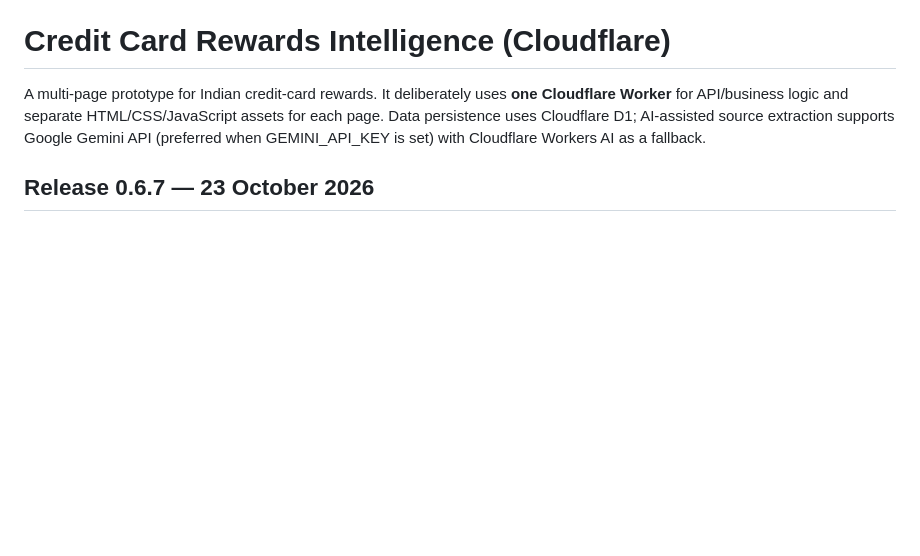
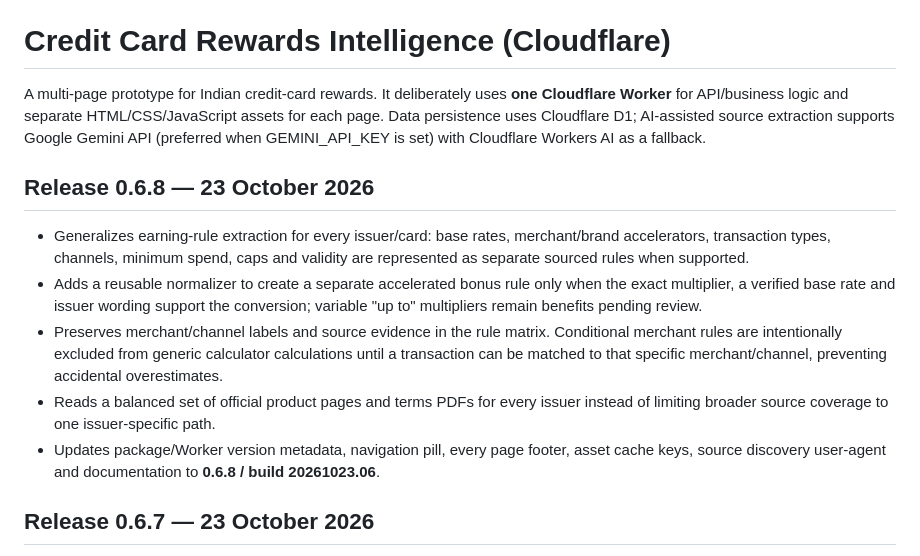
Before and after one commit to aureliusdcunha/credit-card-rewards, a Markdown page: README.md, the part around the change. Rendered like a GitHub page; blank space fills up the shorter version.

Commit message:
Document release 0.6.8 generic earning rules

```diff
--- a/README.md
+++ b/README.md
@@ -1,6 +1,14 @@
 # Credit Card Rewards Intelligence (Cloudflare)
 
 A multi-page prototype for Indian credit-card rewards. It deliberately uses **one Cloudflare Worker** for API/business logic and separate HTML/CSS/JavaScript assets for each page. Data persistence uses Cloudflare D1; AI-assisted source extraction supports Google Gemini API (preferred when GEMINI_API_KEY is set) with Cloudflare Workers AI as a fallback.
+
+## Release 0.6.8 — 23 October 2026
+
+- Generalizes earning-rule extraction for every issuer/card: base rates, merchant/brand accelerators, transaction types, channels, minimum spend, caps and validity are represented as separate sourced rules when supported.
+- Adds a reusable normalizer to create a separate accelerated bonus rule only when the exact multiplier, a verified base rate and issuer wording support the conversion; variable "up to" multipliers remain benefits pending review.
+- Preserves merchant/channel labels and source evidence in the rule matrix. Conditional merchant rules are intentionally excluded from generic calculator calculations until a transaction can be matched to that specific merchant/channel, preventing accidental overestimates.
+- Reads a balanced set of official product pages and terms PDFs for every issuer instead of limiting broader source coverage to one issuer-specific path.
+- Updates package/Worker version metadata, navigation pill, every page footer, asset cache keys, source discovery user-agent and documentation to **0.6.8 / build 20261023.06**.
 
 ## Release 0.6.7 — 23 October 2026
 
```
